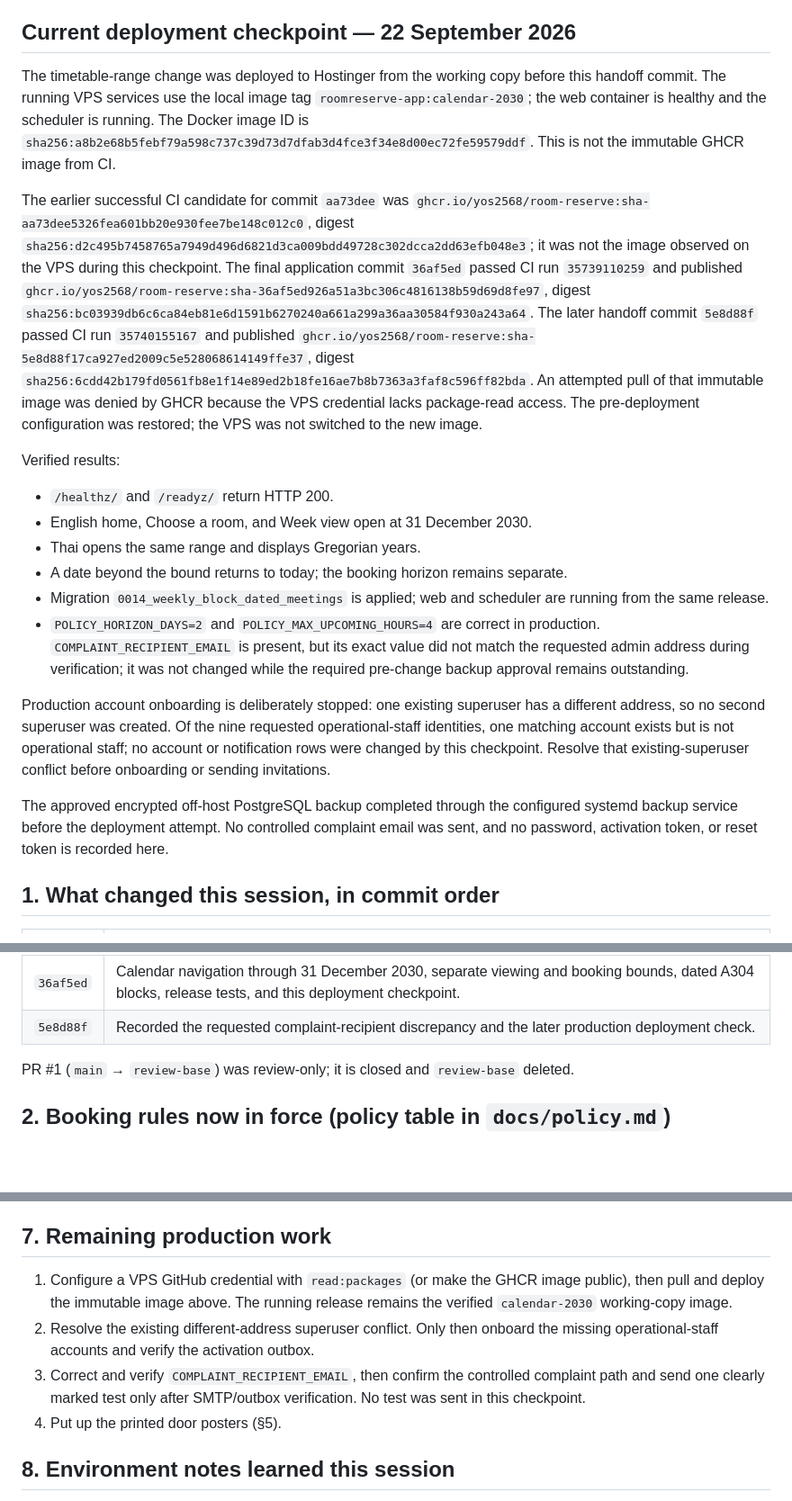
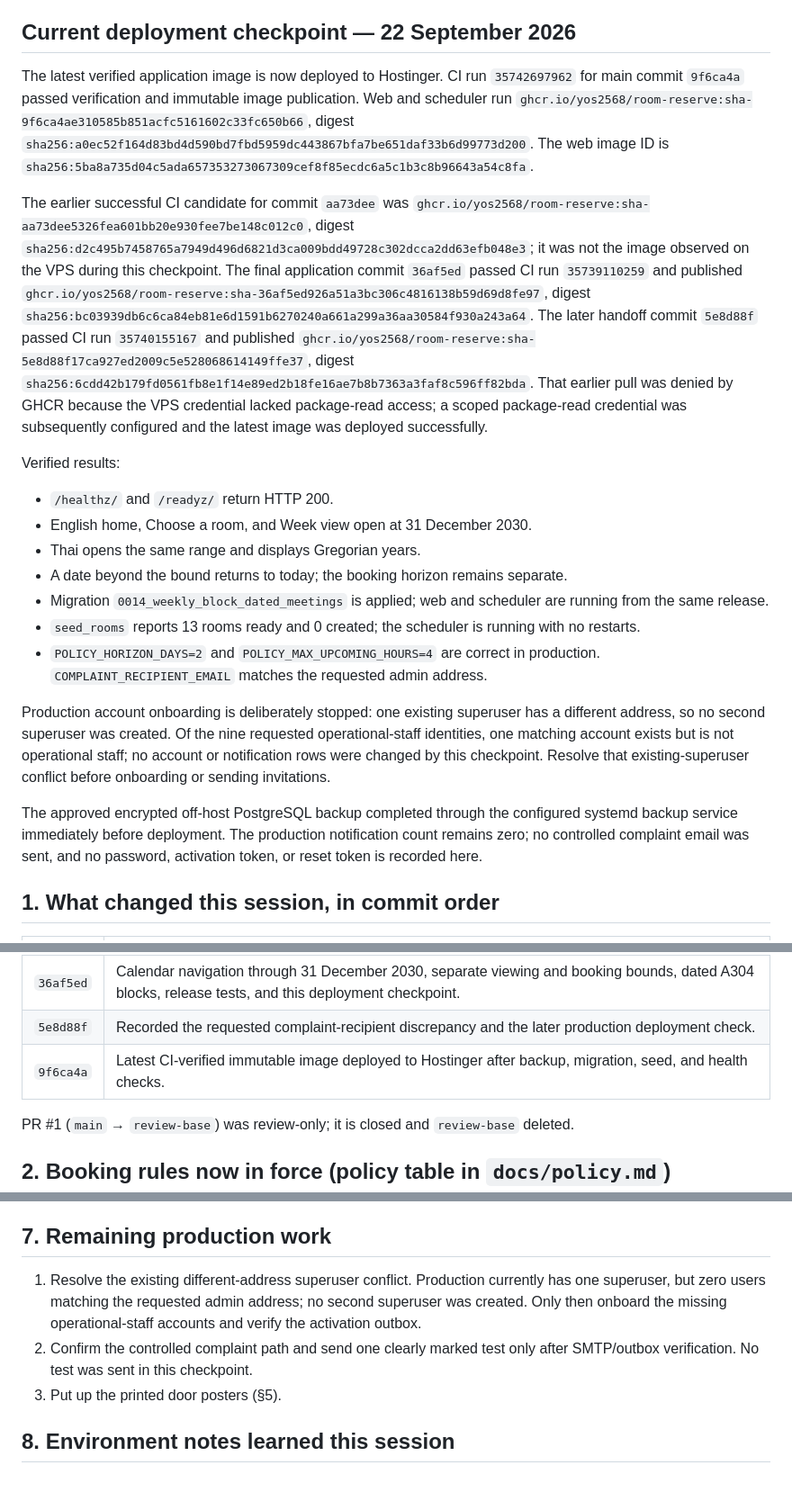
Before and after one commit to yos2568/room-reserve, a Markdown page: handoff22sep.md, 3 parts joined by grey strips. Shown at 90% size. Drawn GitHub-style; blank space fills up the shorter version.

Commit message:
Record successful immutable deployment

```diff
--- a/handoff22sep.md
+++ b/handoff22sep.md
@@ -25,11 +25,12 @@ was verified and fixed except one efficiency item (§6).
 
 ## Current deployment checkpoint — 22 September 2026
 
-The timetable-range change was deployed to Hostinger from the working copy before
-this handoff commit. The running VPS services use the local image tag
-`roomreserve-app:calendar-2030`; the web container is healthy and the scheduler is
-running. The Docker image ID is `sha256:a8b2e68b5febf79a598c737c39d73d7dfab3d4fce3f34e8d00ec72fe59579ddf`.
-This is not the immutable GHCR image from CI.
+The latest verified application image is now deployed to Hostinger. CI run
+`35742697962` for main commit `9f6ca4a` passed verification and immutable image
+publication. Web and scheduler run
+`ghcr.io/yos2568/room-reserve:sha-9f6ca4ae310585b851acfc5161602c33fc650b66`,
+digest `sha256:a0ec52f164d83bd4d590bd7fbd5959dc443867bfa7be651daf33b6d99773d200`.
+The web image ID is `sha256:5ba8a735d04c5ada657353273067309cef8f85ecdc6a5c1b3c8b96643a54c8fa`.
 
 The earlier successful CI candidate for commit `aa73dee` was
 `ghcr.io/yos2568/room-reserve:sha-aa73dee5326fea601bb20e930fee7be148c012c0`,
@@ -41,9 +42,9 @@ digest `sha256:bc03939db6c6ca84eb81e6d1591b6270240a661a299a36aa30584f930a243a64`
 The later handoff commit `5e8d88f` passed CI run `35740155167` and published
 `ghcr.io/yos2568/room-reserve:sha-5e8d88f17ca927ed2009c5e528068614149ffe37`,
 digest `sha256:6cdd42b179fd0561fb8e1f14e89ed2b18fe16ae7b8b7363a3faf8c596ff82bda`.
-An attempted pull of that immutable image was denied by GHCR because the VPS
-credential lacks package-read access. The pre-deployment configuration was
-restored; the VPS was not switched to the new image.
+That earlier pull was denied by GHCR because the VPS credential lacked package-read
+access; a scoped package-read credential was subsequently configured and the latest
+image was deployed successfully.
 
 Verified results:
 
@@ -53,10 +54,10 @@ Verified results:
 - A date beyond the bound returns to today; the booking horizon remains separate.
 - Migration `0014_weekly_block_dated_meetings` is applied; web and scheduler are
   running from the same release.
+- `seed_rooms` reports 13 rooms ready and 0 created; the scheduler is running with
+  no restarts.
 - `POLICY_HORIZON_DAYS=2` and `POLICY_MAX_UPCOMING_HOURS=4` are correct in
-  production. `COMPLAINT_RECIPIENT_EMAIL` is present, but its exact value did not
-  match the requested admin address during verification; it was not changed while
-  the required pre-change backup approval remains outstanding.
+  production. `COMPLAINT_RECIPIENT_EMAIL` matches the requested admin address.
 
 Production account onboarding is deliberately stopped: one existing superuser has
 a different address, so no second superuser was created. Of the nine requested
@@ -65,8 +66,9 @@ staff; no account or notification rows were changed by this checkpoint. Resolve
 that existing-superuser conflict before onboarding or sending invitations.
 
 The approved encrypted off-host PostgreSQL backup completed through the configured
-systemd backup service before the deployment attempt. No controlled complaint email
-was sent, and no password, activation token, or reset token is recorded here.
+systemd backup service immediately before deployment. The production notification
+count remains zero; no controlled complaint email was sent, and no password,
+activation token, or reset token is recorded here.
 
 ## 1. What changed this session, in commit order
 
@@ -82,6 +84,7 @@ was sent, and no password, activation token, or reset token is recorded here.
 | `fa24041` | **D-38 — book 2 days ahead, hold at most 4 upcoming hours; weekly repeat removed.** |
 | `36af5ed` | Calendar navigation through 31 December 2030, separate viewing and booking bounds, dated A304 blocks, release tests, and this deployment checkpoint. |
 | `5e8d88f` | Recorded the requested complaint-recipient discrepancy and the later production deployment check. |
+| `9f6ca4a` | Latest CI-verified immutable image deployed to Hostinger after backup, migration, seed, and health checks. |
 
 PR #1 (`main` → `review-base`) was review-only; it is closed and `review-base` deleted.
 
@@ -174,15 +177,13 @@ was changed:
 
 ## 7. Remaining production work
 
-1. Configure a VPS GitHub credential with `read:packages` (or make the GHCR image
-   public), then pull and deploy the immutable image above. The running release
-   remains the verified `calendar-2030` working-copy image.
-2. Resolve the existing different-address superuser conflict. Only then onboard
-   the missing operational-staff accounts and verify the activation outbox.
-3. Correct and verify `COMPLAINT_RECIPIENT_EMAIL`, then confirm the controlled
-   complaint path and send one clearly marked test only after SMTP/outbox
-   verification. No test was sent in this checkpoint.
-4. Put up the printed door posters (§5).
+1. Resolve the existing different-address superuser conflict. Production currently
+   has one superuser, but zero users matching the requested admin address; no second
+   superuser was created. Only then onboard the missing operational-staff accounts
+   and verify the activation outbox.
+2. Confirm the controlled complaint path and send one clearly marked test only
+   after SMTP/outbox verification. No test was sent in this checkpoint.
+3. Put up the printed door posters (§5).
 
 ## 8. Environment notes learned this session
 
```
